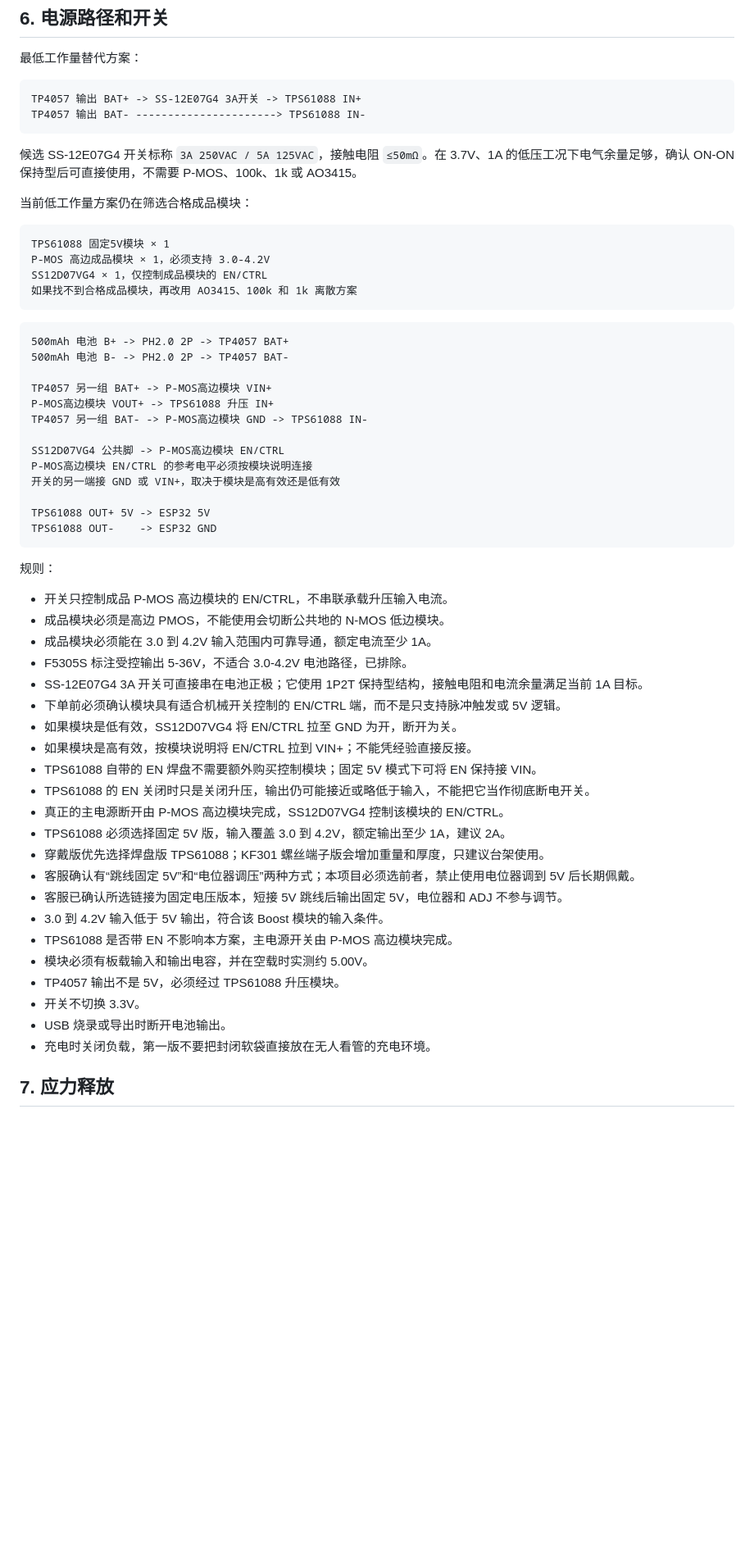
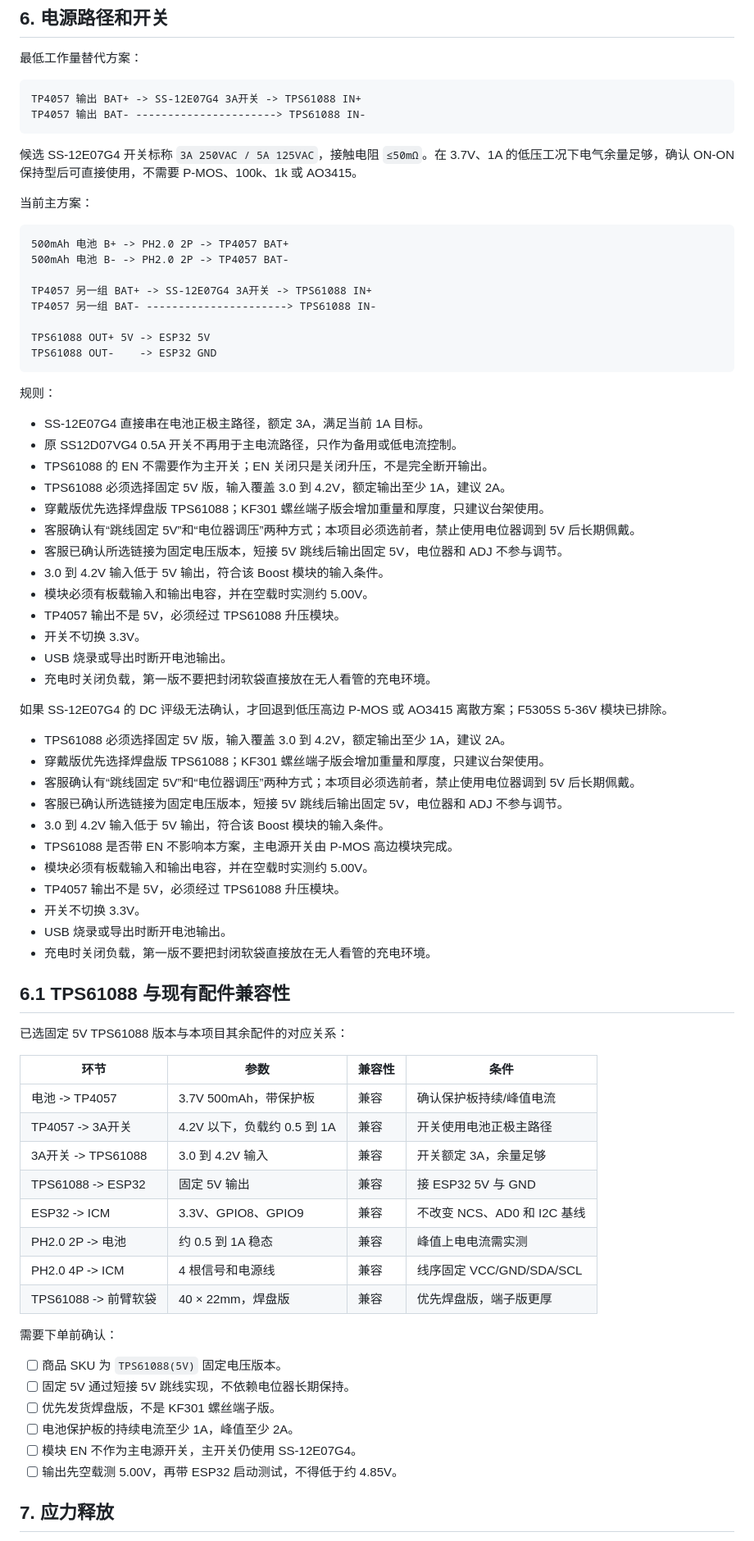
Before and after one commit to koreever66/kineshoot-initial-debug-v1, a Markdown page: docs/hardware/H2_HANDOFF.md, the part around the change. Shown at 82% size. GitHub-like rendering; blank space fills up the shorter version.

Commit message:
Confirm direct 3A switch as primary power path

````diff
--- a/docs/hardware/H2_HANDOFF.md
+++ b/docs/hardware/H2_HANDOFF.md
@@ -115,26 +115,14 @@ TP4057 输出 BAT- ----------------------> TPS61088 IN-
 
 候选 SS-12E07G4 开关标称 `3A 250VAC / 5A 125VAC`，接触电阻 `≤50mΩ`。在 3.7V、1A 的低压工况下电气余量足够，确认 ON-ON 保持型后可直接使用，不需要 P-MOS、100k、1k 或 AO3415。
 
-当前低工作量方案仍在筛选合格成品模块：
-
-```text
-TPS61088 固定5V模块 × 1
-P-MOS 高边成品模块 × 1，必须支持 3.0-4.2V
-SS12D07VG4 × 1，仅控制成品模块的 EN/CTRL
-如果找不到合格成品模块，再改用 AO3415、100k 和 1k 离散方案
-```
+当前主方案：
 
 ```text
 500mAh 电池 B+ -> PH2.0 2P -> TP4057 BAT+
 500mAh 电池 B- -> PH2.0 2P -> TP4057 BAT-
 
-TP4057 另一组 BAT+ -> P-MOS高边模块 VIN+
-P-MOS高边模块 VOUT+ -> TPS61088 升压 IN+
-TP4057 另一组 BAT- -> P-MOS高边模块 GND -> TPS61088 IN-
-
-SS12D07VG4 公共脚 -> P-MOS高边模块 EN/CTRL
-P-MOS高边模块 EN/CTRL 的参考电平必须按模块说明连接
-开关的另一端接 GND 或 VIN+，取决于模块是高有效还是低有效
+TP4057 另一组 BAT+ -> SS-12E07G4 3A开关 -> TPS61088 IN+
+TP4057 另一组 BAT- ----------------------> TPS61088 IN-
 
 TPS61088 OUT+ 5V -> ESP32 5V
 TPS61088 OUT-    -> ESP32 GND
@@ -142,17 +130,21 @@ TPS61088 OUT-    -> ESP32 GND
 
 规则：
 
-- 开关只控制成品 P-MOS 高边模块的 EN/CTRL，不串联承载升压输入电流。
-- 成品模块必须是高边 PMOS，不能使用会切断公共地的 N-MOS 低边模块。
-- 成品模块必须能在 3.0 到 4.2V 输入范围内可靠导通，额定电流至少 1A。
-- F5305S 标注受控输出 5-36V，不适合 3.0-4.2V 电池路径，已排除。
-- SS-12E07G4 3A 开关可直接串在电池正极；它使用 1P2T 保持型结构，接触电阻和电流余量满足当前 1A 目标。
-- 下单前必须确认模块具有适合机械开关控制的 EN/CTRL 端，而不是只支持脉冲触发或 5V 逻辑。
-- 如果模块是低有效，SS12D07VG4 将 EN/CTRL 拉至 GND 为开，断开为关。
-- 如果模块是高有效，按模块说明将 EN/CTRL 拉到 VIN+；不能凭经验直接反接。
-- TPS61088 自带的 EN 焊盘不需要额外购买控制模块；固定 5V 模式下可将 EN 保持接 VIN。
-- TPS61088 的 EN 关闭时只是关闭升压，输出仍可能接近或略低于输入，不能把它当作彻底断电开关。
-- 真正的主电源断开由 P-MOS 高边模块完成，SS12D07VG4 控制该模块的 EN/CTRL。
+- SS-12E07G4 直接串在电池正极主路径，额定 3A，满足当前 1A 目标。
+- 原 SS12D07VG4 0.5A 开关不再用于主电流路径，只作为备用或低电流控制。
+- TPS61088 的 EN 不需要作为主开关；EN 关闭只是关闭升压，不是完全断开输出。
+- TPS61088 必须选择固定 5V 版，输入覆盖 3.0 到 4.2V，额定输出至少 1A，建议 2A。
+- 穿戴版优先选择焊盘版 TPS61088；KF301 螺丝端子版会增加重量和厚度，只建议台架使用。
+- 客服确认有“跳线固定 5V”和“电位器调压”两种方式；本项目必须选前者，禁止使用电位器调到 5V 后长期佩戴。
+- 客服已确认所选链接为固定电压版本，短接 5V 跳线后输出固定 5V，电位器和 ADJ 不参与调节。
+- 3.0 到 4.2V 输入低于 5V 输出，符合该 Boost 模块的输入条件。
+- 模块必须有板载输入和输出电容，并在空载时实测约 5.00V。
+- TP4057 输出不是 5V，必须经过 TPS61088 升压模块。
+- 开关不切换 3.3V。
+- USB 烧录或导出时断开电池输出。
+- 充电时关闭负载，第一版不要把封闭软袋直接放在无人看管的充电环境。
+
+如果 SS-12E07G4 的 DC 评级无法确认，才回退到低压高边 P-MOS 或 AO3415 离散方案；F5305S 5-36V 模块已排除。
 - TPS61088 必须选择固定 5V 版，输入覆盖 3.0 到 4.2V，额定输出至少 1A，建议 2A。
 - 穿戴版优先选择焊盘版 TPS61088；KF301 螺丝端子版会增加重量和厚度，只建议台架使用。
 - 客服确认有“跳线固定 5V”和“电位器调压”两种方式；本项目必须选前者，禁止使用电位器调到 5V 后长期佩戴。
@@ -164,6 +156,30 @@ TPS61088 OUT-    -> ESP32 GND
 - 开关不切换 3.3V。
 - USB 烧录或导出时断开电池输出。
 - 充电时关闭负载，第一版不要把封闭软袋直接放在无人看管的充电环境。
+
+## 6.1 TPS61088 与现有配件兼容性
+
+已选固定 5V TPS61088 版本与本项目其余配件的对应关系：
+
+| 环节 | 参数 | 兼容性 | 条件 |
+|---|---|---|---|
+| 电池 -> TP4057 | 3.7V 500mAh，带保护板 | 兼容 | 确认保护板持续/峰值电流 |
+| TP4057 -> 3A开关 | 4.2V 以下，负载约 0.5 到 1A | 兼容 | 开关使用电池正极主路径 |
+| 3A开关 -> TPS61088 | 3.0 到 4.2V 输入 | 兼容 | 开关额定 3A，余量足够 |
+| TPS61088 -> ESP32 | 固定 5V 输出 | 兼容 | 接 ESP32 5V 与 GND |
+| ESP32 -> ICM | 3.3V、GPIO8、GPIO9 | 兼容 | 不改变 NCS、AD0 和 I2C 基线 |
+| PH2.0 2P -> 电池 | 约 0.5 到 1A 稳态 | 兼容 | 峰值上电电流需实测 |
+| PH2.0 4P -> ICM | 4 根信号和电源线 | 兼容 | 线序固定 VCC/GND/SDA/SCL |
+| TPS61088 -> 前臂软袋 | 40 × 22mm，焊盘版 | 兼容 | 优先焊盘版，端子版更厚 |
+
+需要下单前确认：
+
+- [ ] 商品 SKU 为 `TPS61088(5V)` 固定电压版本。
+- [ ] 固定 5V 通过短接 5V 跳线实现，不依赖电位器长期保持。
+- [ ] 优先发货焊盘版，不是 KF301 螺丝端子版。
+- [ ] 电池保护板的持续电流至少 1A，峰值至少 2A。
+- [ ] 模块 EN 不作为主电源开关，主开关仍使用 SS-12E07G4。
+- [ ] 输出先空载测 5.00V，再带 ESP32 启动测试，不得低于约 4.85V。
 
 ## 7. 应力释放
 
````
